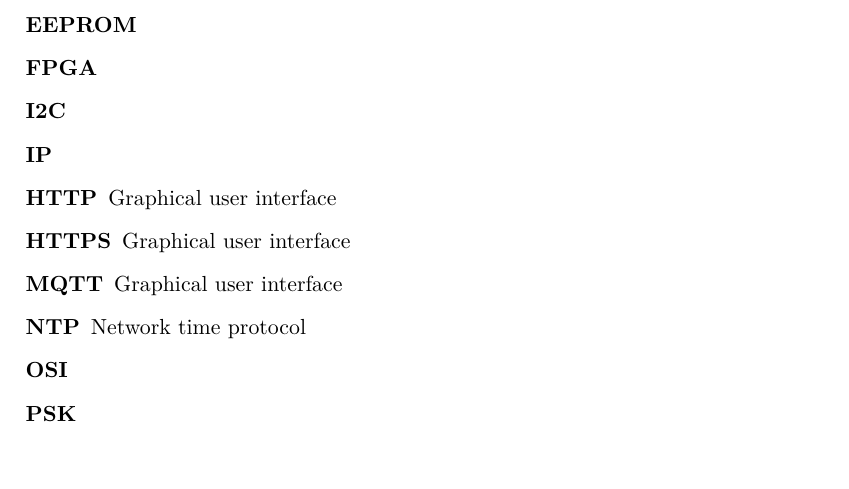
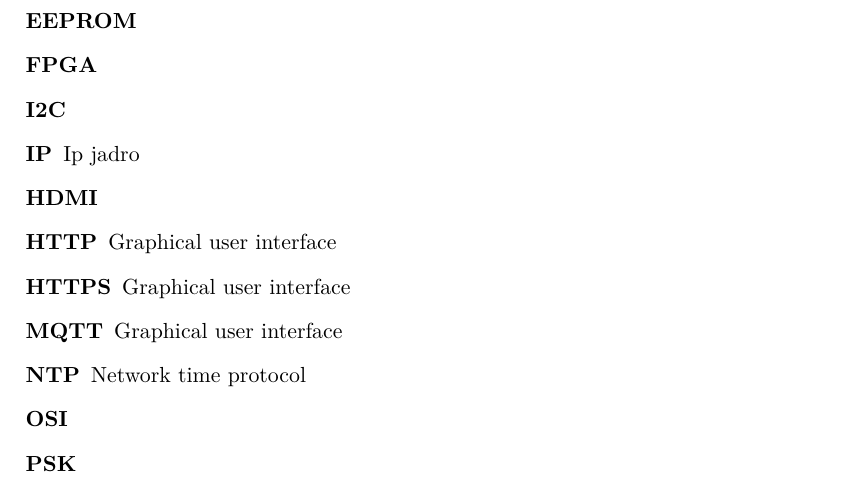
Before and after one commit to ggljzr/mi-dip, a LaTeX thesis (DP_Cervenka_Ondrej_2018.tex): part of page 41 of 43, cut so that both start at the same text. Compiled offline with pdfLaTeX.

Commit message:
new acronym

```diff
--- a/DP_Cervenka_Ondrej_2018.tex
+++ b/DP_Cervenka_Ondrej_2018.tex
@@ -75,7 +75,8 @@
     \item[EEPROM]
     \item[FPGA]
     \item[I2C]
-    \item[IP]
+    \item[IP] Ip jadro
+    \item[HDMI]
 	\item[HTTP] Graphical user interface
     \item[HTTPS] Graphical user interface
     \item[MQTT] Graphical user interface
```
